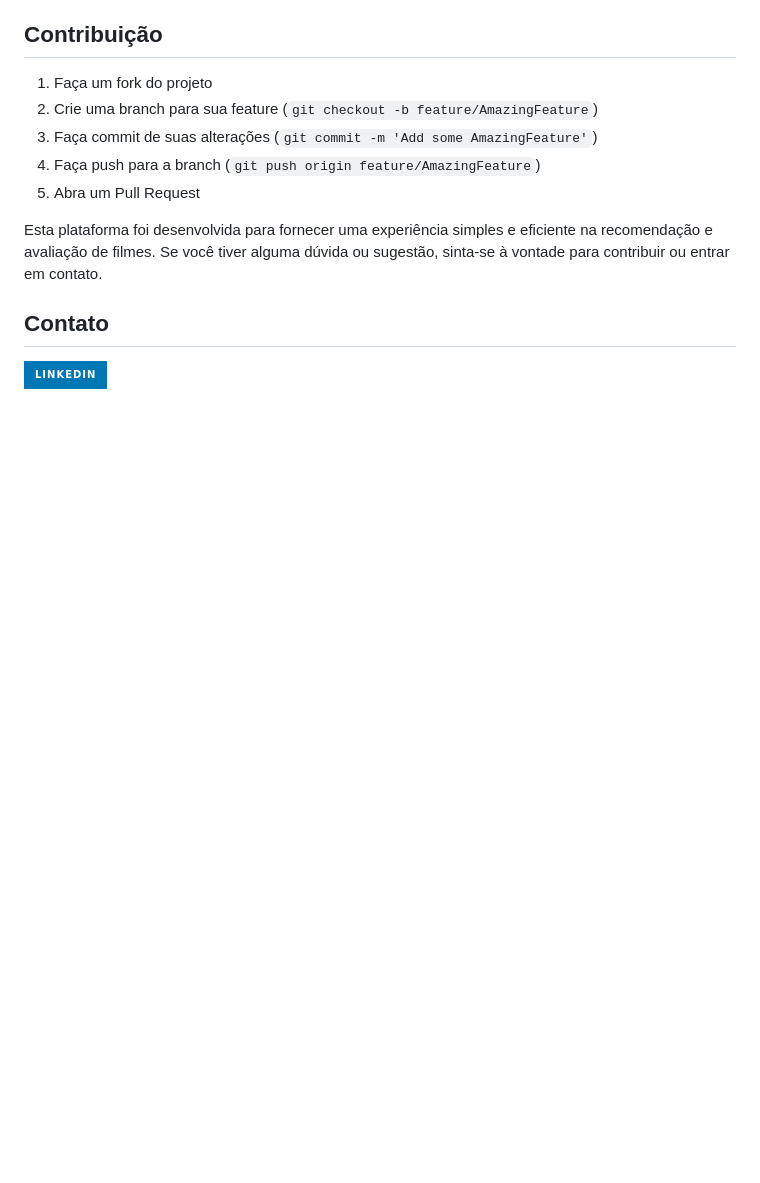
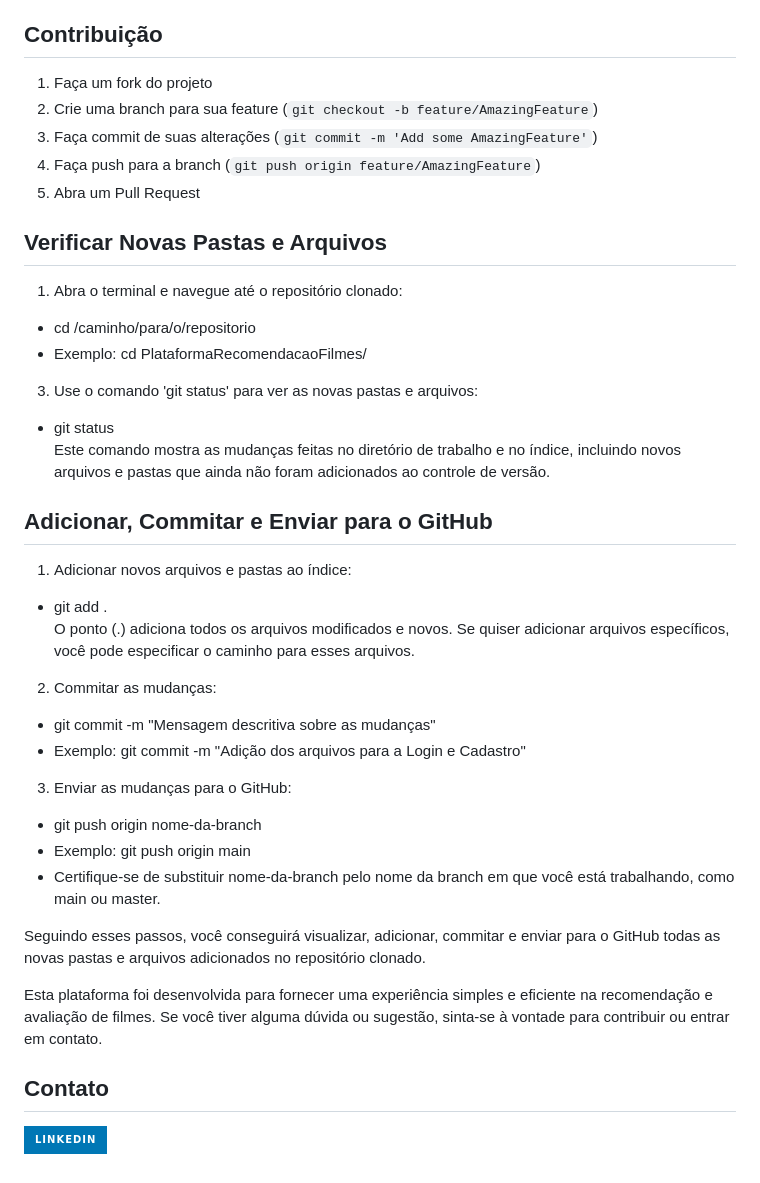
Before and after one commit to SandraRojasZ/PlataformaRecomendacaoFilmes, a Markdown page: README.md, the part around one of its changes. Drawn GitHub-style; badges without logos; blank space fills up the shorter version.

```diff
--- a/README.md
+++ b/README.md
@@ -89,6 +89,30 @@ Usuários podem buscar filmes cadastrados no sistema utilizando os seguintes cri
 4. Faça push para a branch (`git push origin feature/AmazingFeature`)
 5. Abra um Pull Request
 
+## Verificar Novas Pastas e Arquivos
+1. Abra o terminal e navegue até o repositório clonado:
+  - cd /caminho/para/o/repositorio
+  - Exemplo: cd PlataformaRecomendacaoFilmes/
+3. Use o comando 'git status' para ver as novas pastas e arquivos:
+  - git status
+  Este comando mostra as mudanças feitas no diretório de trabalho e no índice, incluindo novos arquivos e pastas que ainda não foram adicionados ao controle de versão.
+
+## Adicionar, Commitar e Enviar para o GitHub
+1. Adicionar novos arquivos e pastas ao índice:
+  - git add .
+O ponto (.) adiciona todos os arquivos modificados e novos. Se quiser adicionar arquivos específicos, você pode especificar o caminho para esses arquivos.
+
+2. Commitar as mudanças:
+ - git commit -m "Mensagem descritiva sobre as mudanças"
+ - Exemplo: git commit -m "Adição dos arquivos para a Login e Cadastro"
+
+3. Enviar as mudanças para o GitHub:
+ - git push origin nome-da-branch
+ - Exemplo: git push origin main
+ - Certifique-se de substituir nome-da-branch pelo nome da branch em que você está trabalhando, como main ou master.
+
+ Seguindo esses passos, você conseguirá visualizar, adicionar, commitar e enviar para o GitHub todas as novas pastas e arquivos adicionados no repositório clonado.
+
 Esta plataforma foi desenvolvida para fornecer uma experiência simples e eficiente na recomendação e avaliação de filmes. Se você tiver alguma dúvida ou sugestão, sinta-se à vontade para contribuir ou entrar em contato.
 
 ## Contato
```
Also changed, not shown: other parts of README.md (+1 -1 lines).
